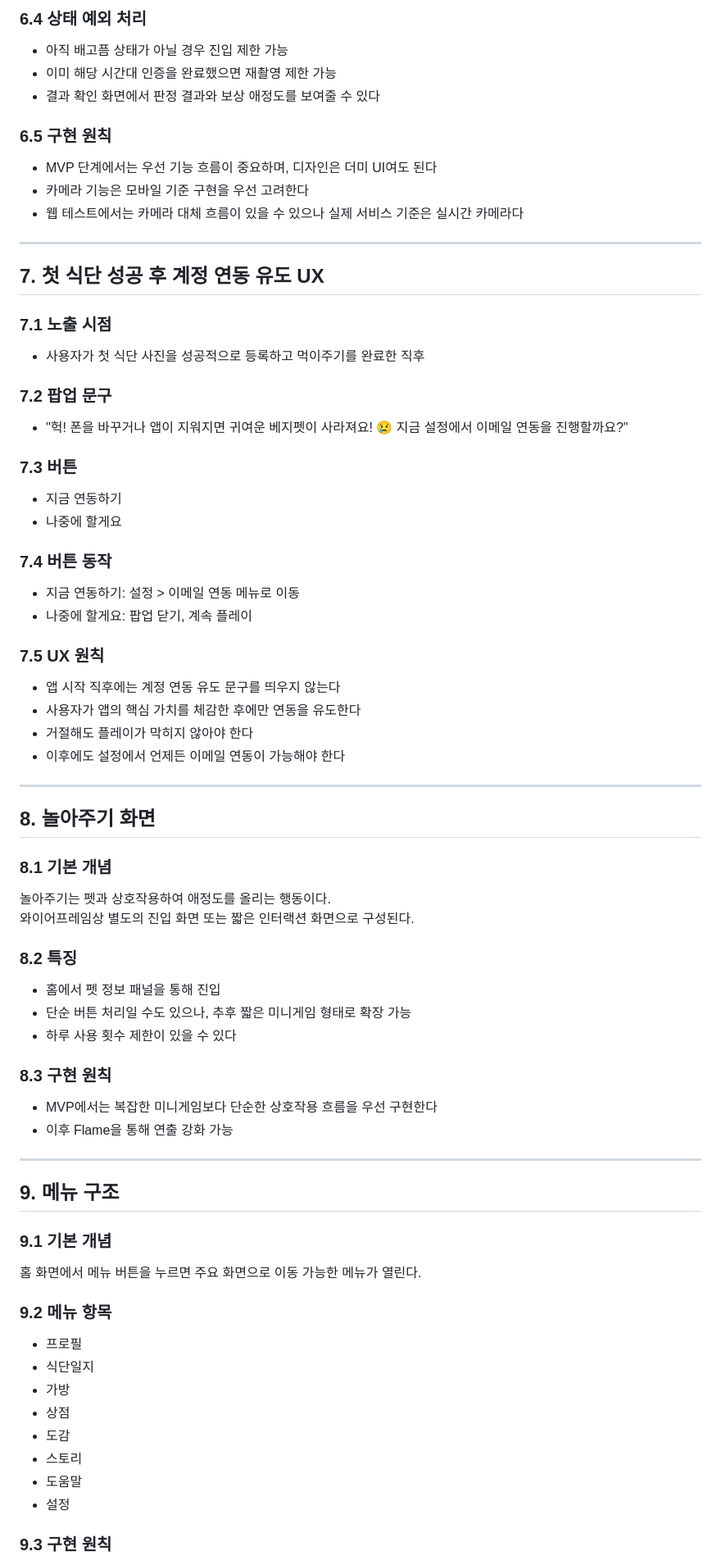
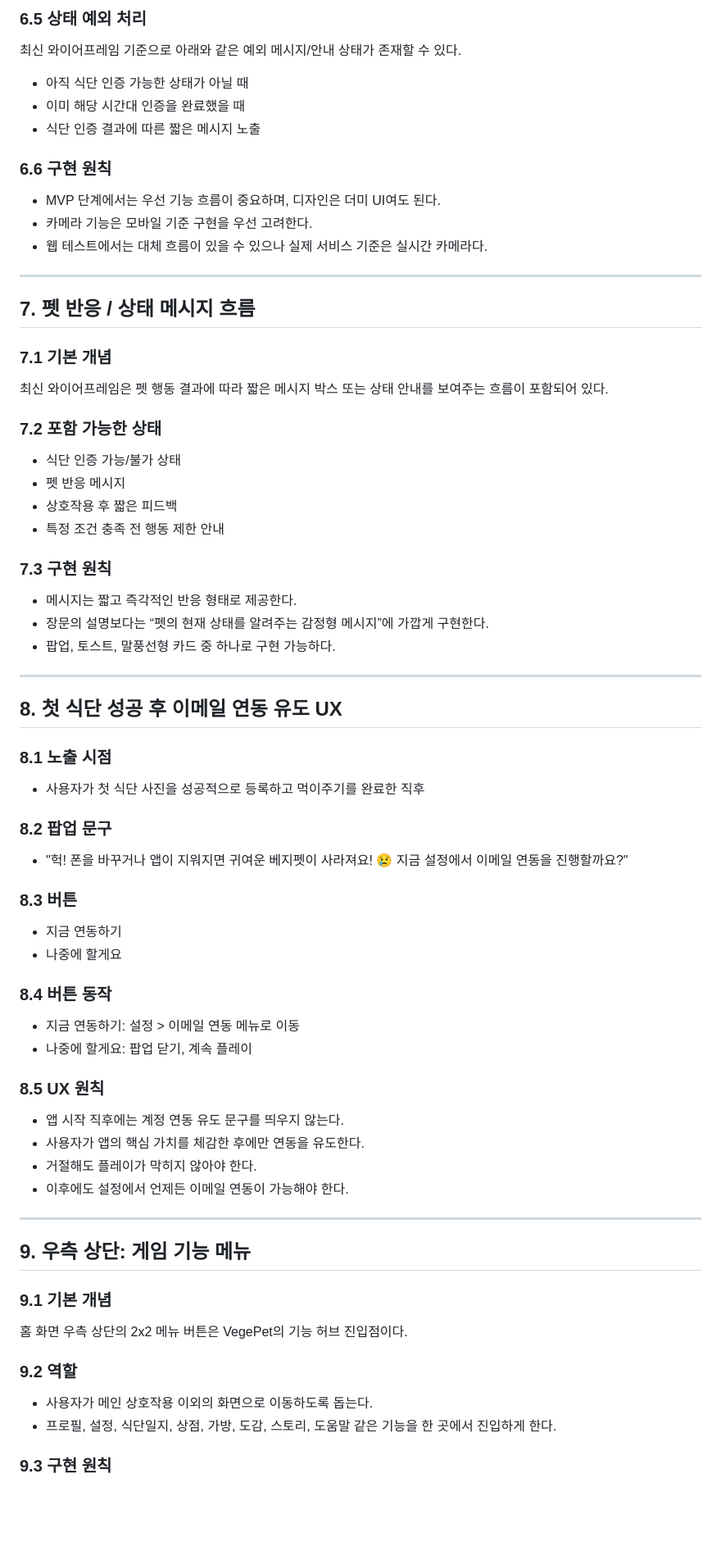
Before and after one commit to jwg8520/vegepet, a Markdown page: docs/wireframe_notes.md, the part around one of its changes. Shown at 82% size. Rendered like a GitHub page; blank space fills up the shorter version.

Commit message:
Update wireframe notes to latest v2

```diff
--- a/docs/wireframe_notes.md
+++ b/docs/wireframe_notes.md
@@ -121,70 +142,67 @@ VegePet은 가로형 앱이며, 중심 화면은 마당 홈이다.
 
-### 6.4 상태 예외 처리
-- 아직 배고픔 상태가 아닐 경우 진입 제한 가능
-- 이미 해당 시간대 인증을 완료했으면 재촬영 제한 가능
-- 결과 확인 화면에서 판정 결과와 보상 애정도를 보여줄 수 있다
+### 6.5 상태 예외 처리
+최신 와이어프레임 기준으로 아래와 같은 예외 메시지/안내 상태가 존재할 수 있다.
 
-### 6.5 구현 원칙
-- MVP 단계에서는 우선 기능 흐름이 중요하며, 디자인은 더미 UI여도 된다
-- 카메라 기능은 모바일 기준 구현을 우선 고려한다
-- 웹 테스트에서는 카메라 대체 흐름이 있을 수 있으나 실제 서비스 기준은 실시간 카메라다
+- 아직 식단 인증 가능한 상태가 아닐 때
+- 이미 해당 시간대 인증을 완료했을 때
+- 식단 인증 결과에 따른 짧은 메시지 노출
+
+### 6.6 구현 원칙
+- MVP 단계에서는 우선 기능 흐름이 중요하며, 디자인은 더미 UI여도 된다.
+- 카메라 기능은 모바일 기준 구현을 우선 고려한다.
+- 웹 테스트에서는 대체 흐름이 있을 수 있으나 실제 서비스 기준은 실시간 카메라다.
 
 ---
 
-## 7. 첫 식단 성공 후 계정 연동 유도 UX
+## 7. 펫 반응 / 상태 메시지 흐름
 
-### 7.1 노출 시점
+### 7.1 기본 개념
+최신 와이어프레임은 펫 행동 결과에 따라 짧은 메시지 박스 또는 상태 안내를 보여주는 흐름이 포함되어 있다.
+
+### 7.2 포함 가능한 상태
+- 식단 인증 가능/불가 상태
+- 펫 반응 메시지
+- 상호작용 후 짧은 피드백
+- 특정 조건 충족 전 행동 제한 안내
+
+### 7.3 구현 원칙
+- 메시지는 짧고 즉각적인 반응 형태로 제공한다.
+- 장문의 설명보다는 “펫의 현재 상태를 알려주는 감정형 메시지”에 가깝게 구현한다.
+- 팝업, 토스트, 말풍선형 카드 중 하나로 구현 가능하다.
+
+---
+
+## 8. 첫 식단 성공 후 이메일 연동 유도 UX
+
+### 8.1 노출 시점
 - 사용자가 첫 식단 사진을 성공적으로 등록하고 먹이주기를 완료한 직후
 
-### 7.2 팝업 문구
+### 8.2 팝업 문구
 - "헉! 폰을 바꾸거나 앱이 지워지면 귀여운 베지펫이 사라져요! 😢 지금 설정에서 이메일 연동을 진행할까요?"
 
-### 7.3 버튼
+### 8.3 버튼
 - 지금 연동하기
 - 나중에 할게요
 
-### 7.4 버튼 동작
+### 8.4 버튼 동작
 - 지금 연동하기: 설정 > 이메일 연동 메뉴로 이동
 - 나중에 할게요: 팝업 닫기, 계속 플레이
 
-### 7.5 UX 원칙
-- 앱 시작 직후에는 계정 연동 유도 문구를 띄우지 않는다
-- 사용자가 앱의 핵심 가치를 체감한 후에만 연동을 유도한다
-- 거절해도 플레이가 막히지 않아야 한다
-- 이후에도 설정에서 언제든 이메일 연동이 가능해야 한다
+### 8.5 UX 원칙
+- 앱 시작 직후에는 계정 연동 유도 문구를 띄우지 않는다.
+- 사용자가 앱의 핵심 가치를 체감한 후에만 연동을 유도한다.
+- 거절해도 플레이가 막히지 않아야 한다.
+- 이후에도 설정에서 언제든 이메일 연동이 가능해야 한다.
 
 ---
 
-## 8. 놀아주기 화면
-
-### 8.1 기본 개념
-놀아주기는 펫과 상호작용하여 애정도를 올리는 행동이다.
-와이어프레임상 별도의 진입 화면 또는 짧은 인터랙션 화면으로 구성된다.
-
-### 8.2 특징
-- 홈에서 펫 정보 패널을 통해 진입
-- 단순 버튼 처리일 수도 있으나, 추후 짧은 미니게임 형태로 확장 가능
-- 하루 사용 횟수 제한이 있을 수 있다
-
-### 8.3 구현 원칙
-- MVP에서는 복잡한 미니게임보다 단순한 상호작용 흐름을 우선 구현한다
-- 이후 Flame을 통해 연출 강화 가능
-
----
-
-## 9. 메뉴 구조
+## 9. 우측 상단: 게임 기능 메뉴
 
 ### 9.1 기본 개념
-홈 화면에서 메뉴 버튼을 누르면 주요 화면으로 이동 가능한 메뉴가 열린다.
+홈 화면 우측 상단의 2x2 메뉴 버튼은 VegePet의 기능 허브 진입점이다.
 
-### 9.2 메뉴 항목
-- 프로필
-- 식단일지
-- 가방
-- 상점
-- 도감
-- 스토리
-- 도움말
-- 설정
+### 9.2 역할
+- 사용자가 메인 상호작용 이외의 화면으로 이동하도록 돕는다.
+- 프로필, 설정, 식단일지, 상점, 가방, 도감, 스토리, 도움말 같은 기능을 한 곳에서 진입하게 한다.
 
 ### 9.3 구현 원칙
```
Also changed, not shown: other parts of docs/wireframe_notes.md (+189 -184 lines).
